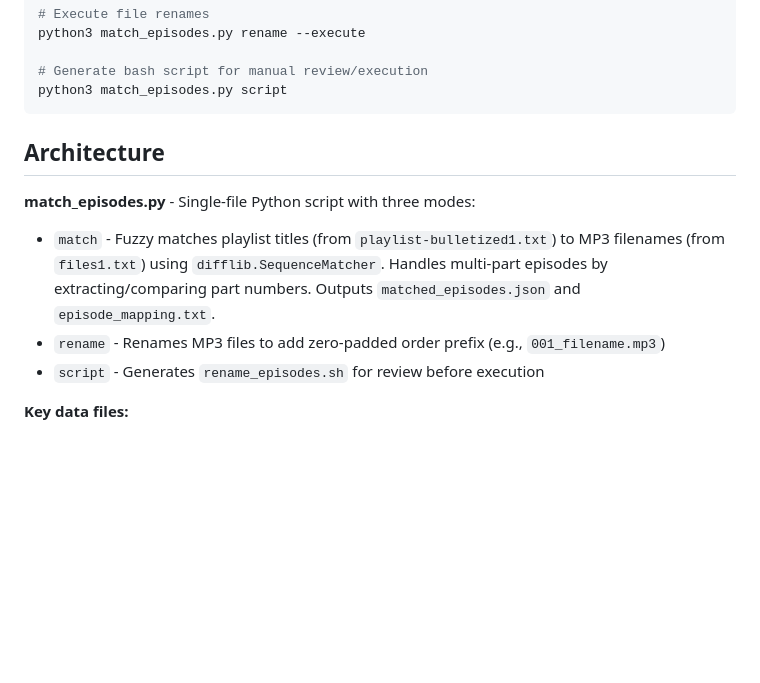
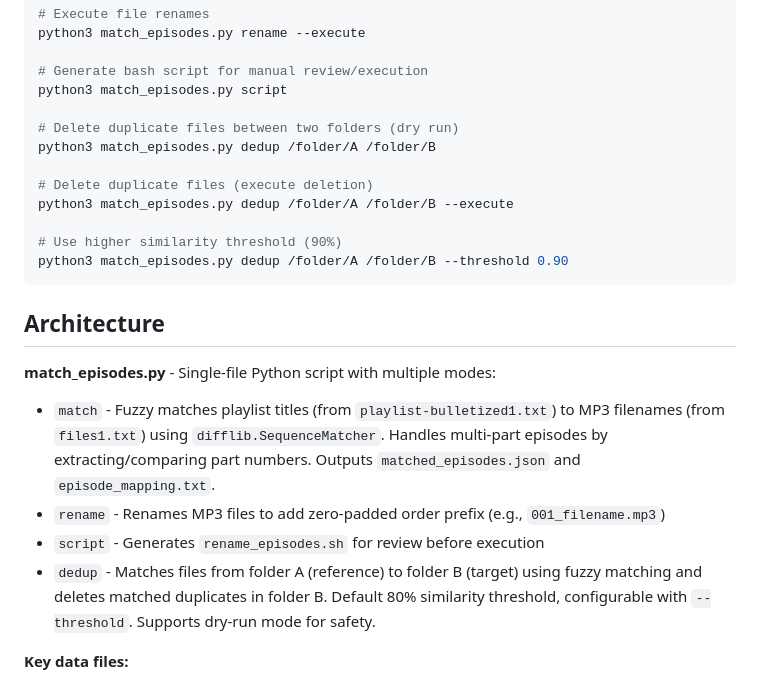
Before and after one commit to joezombie/castr, a Markdown page: CLAUDE.md, the part around the change. Rendered like a GitHub page; blank space fills up the shorter version.

Commit message:
Update CLAUDE.md with dedup command documentation
Added documentation for the new dedup command:
- Usage examples in Commands section
- Description in Architecture section
- Explains safety features (dry-run mode, configurable threshold)

Co-Authored-By: Claude Sonnet 4.5 <noreply@anthropic.com>

````diff
--- a/CLAUDE.md
+++ b/CLAUDE.md
@@ -20,14 +20,24 @@ python3 match_episodes.py rename --execute
 
 # Generate bash script for manual review/execution
 python3 match_episodes.py script
+
+# Delete duplicate files between two folders (dry run)
+python3 match_episodes.py dedup /folder/A /folder/B
+
+# Delete duplicate files (execute deletion)
+python3 match_episodes.py dedup /folder/A /folder/B --execute
+
+# Use higher similarity threshold (90%)
+python3 match_episodes.py dedup /folder/A /folder/B --threshold 0.90
 ```
 
 ## Architecture
 
-**match_episodes.py** - Single-file Python script with three modes:
+**match_episodes.py** - Single-file Python script with multiple modes:
 - `match` - Fuzzy matches playlist titles (from `playlist-bulletized1.txt`) to MP3 filenames (from `files1.txt`) using `difflib.SequenceMatcher`. Handles multi-part episodes by extracting/comparing part numbers. Outputs `matched_episodes.json` and `episode_mapping.txt`.
 - `rename` - Renames MP3 files to add zero-padded order prefix (e.g., `001_filename.mp3`)
 - `script` - Generates `rename_episodes.sh` for review before execution
+- `dedup` - Matches files from folder A (reference) to folder B (target) using fuzzy matching and deletes matched duplicates in folder B. Default 80% similarity threshold, configurable with `--threshold`. Supports dry-run mode for safety.
 
 **Key data files:**
 - `files1.txt` - `ls -l` output of MP3 files (paths with escaped spaces)
````
